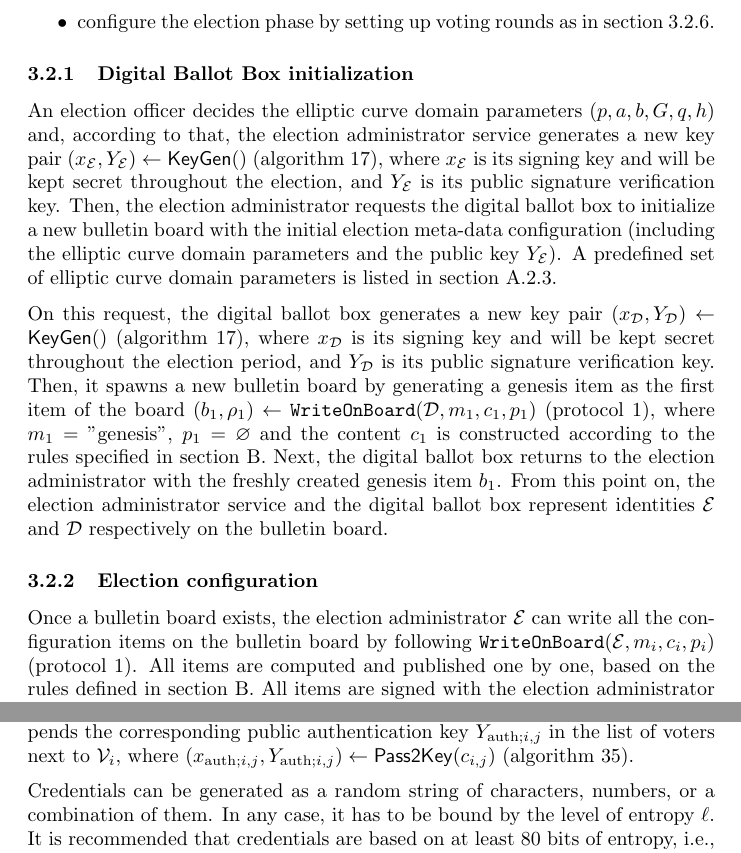
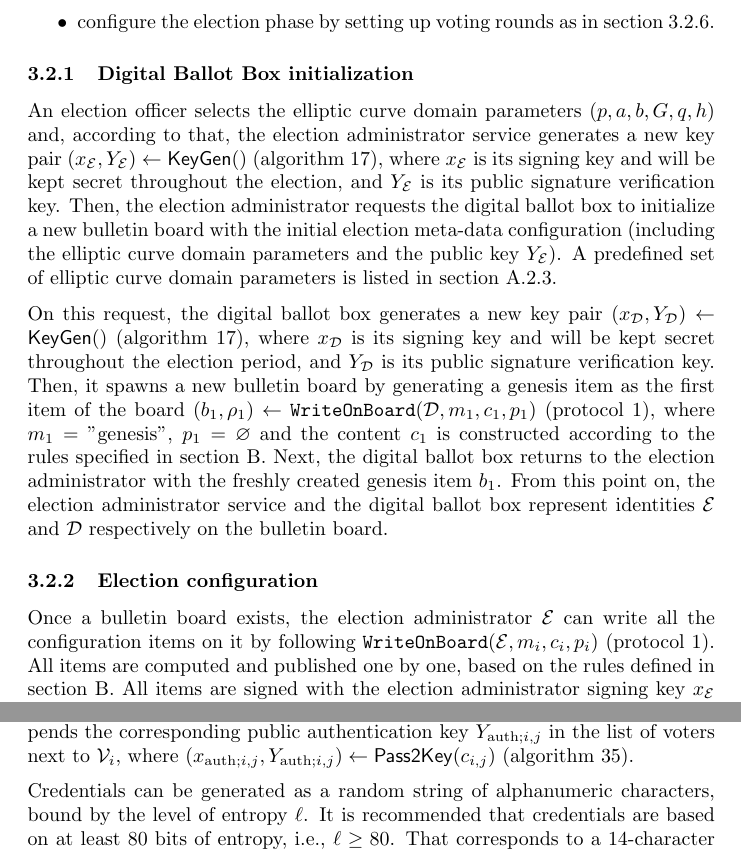
Before and after one commit to aion-dk/crypto-protocol-documentation, a LaTeX document (main.tex, which reads Chapters/3.2 Pre-election phase.tex): two parts of pages 25 and 27 of 105, joined at a grey line, cut so that both start at the same text. Compiled offline with pdfLaTeX.

Commit message:
A few word tweaks

```diff
--- a/Chapters/3.2 Pre-election phase.tex
+++ b/Chapters/3.2 Pre-election phase.tex
@@ -11,13 +11,13 @@ During the \textit{pre-election phase}, human election officers use the Election
 
 
 \subsubsection{Digital Ballot Box initialization} \label{sec: digital ballot box initialization}
-An election officer decides the elliptic curve domain parameters $(p, a, b, G, q, h)$ and, according to that, the election administrator service generates a new key pair $(x_\mathcal{E}, Y_\mathcal{E}) \gets \mathsf{KeyGen}()$ (\cref{alg: key gen}), where $x_\mathcal{E}$ is its signing key and will be kept secret throughout the election, and $Y_\mathcal{E}$ is its public signature verification key. Then, the election administrator requests the digital ballot box to initialize a new bulletin board with the initial election meta-data configuration (including the elliptic curve domain parameters and the public key $Y_\mathcal{E}$). A predefined set of elliptic curve domain parameters is listed in \cref{app: supported elliptic curves}.
+An election officer selects the elliptic curve domain parameters $(p, a, b, G, q, h)$ and, according to that, the election administrator service generates a new key pair $(x_\mathcal{E}, Y_\mathcal{E}) \gets \mathsf{KeyGen}()$ (\cref{alg: key gen}), where $x_\mathcal{E}$ is its signing key and will be kept secret throughout the election, and $Y_\mathcal{E}$ is its public signature verification key. Then, the election administrator requests the digital ballot box to initialize a new bulletin board with the initial election meta-data configuration (including the elliptic curve domain parameters and the public key $Y_\mathcal{E}$). A predefined set of elliptic curve domain parameters is listed in \cref{app: supported elliptic curves}.
 
 On this request, the digital ballot box generates a new key pair $(x_\mathcal{D}, Y_\mathcal{D}) \gets \mathsf{KeyGen}()$ (\cref{alg: key gen}), where $x_\mathcal{D}$ is its signing key and will be kept secret throughout the election period, and $Y_\mathcal{D}$ is its public signature verification key. Then, it spawns a new bulletin board by generating a genesis item as the first item of the board $(b_1, \rho_1) \gets \mathtt{WriteOnBoard}(\mathcal{D}, m_1, c_1, p_1)$ (protocol \ref{pro: write on board}), where $m_1 = $ "genesis", $p_1 = \varnothing$ and the content $c_1$ is constructed according to the rules specified in \cref{app: bulletin board item types}. Next, the digital ballot box returns to the election administrator with the freshly created genesis item $b_1$. From this point on, the election administrator service and the digital ballot box represent identities $\mathcal{E}$ and $\mathcal{D}$ respectively on the bulletin board.
 
 
 \subsubsection{Election configuration} \label{sec: election configuration}
-Once a bulletin board exists, the election administrator $\mathcal{E}$ can write all the configuration items on the bulletin board by following $\mathtt{WriteOnBoard}(\mathcal{E}, m_i, c_i, p_i)$ (protocol \ref{pro: write on board}). All items are computed and published one by one, based on the rules defined in \cref{app: bulletin board item types}. All items are signed with the election administrator signing key $x_\mathcal{E}$ and they reference as a parent the address of the previous configuration item, i.e., $p_i = h_{i-1}$. The items that make up the initial configuration are:
+Once a bulletin board exists, the election administrator $\mathcal{E}$ can write all the configuration items on it by following $\mathtt{WriteOnBoard}(\mathcal{E}, m_i, c_i, p_i)$ (protocol \ref{pro: write on board}). All items are computed and published one by one, based on the rules defined in \cref{app: bulletin board item types}. All items are signed with the election administrator signing key $x_\mathcal{E}$ and they reference as a parent the address of the previous configuration item, i.e., $p_i = h_{i-1}$. The items that make up the initial configuration are:
 \begin{itemize}
     \item the election configuration item,
     \item contest configuration items for each contest and
@@ -48,7 +48,7 @@ This process is only applicable if the vote authentication mode is \textbf{crede
 
 Each credentials authority $\mathcal{C}_j \in \boldsymbol{\mathcal{C}}$, receives a list of voters consisting of contact details for each voter $\{ a_1, ..., a_{n_\mathrm{v}} \}$ in the form of e-mail addresses or postal addresses or phone numbers, depending on the credentials authority's communication channel. The credentials authority generates random credentials $c_{i, j} \in_\mathrm{R} \mathbb{B}^\ell$ for each voter, with $i \in \{ 1, ..., n_\mathrm{v} \}$. The credentials authority distributes the credential $c_{i, j}$ to that specific voter $\mathcal{V}_i$ (using voter's contact detail $a_i$) and appends the corresponding public authentication key $Y_{\mathrm{auth}; i, j}$ in the list of voters next to $\mathcal{V}_i$, where $(x_{\mathrm{auth}; i, j}, Y_{\mathrm{auth}; i, j}) \gets \mathsf{Pass2Key}(c_{i, j})$ (\cref{alg: pass to key}).
 
-Credentials can be generated as a random string of characters, numbers, or a combination of them. In any case, it has to be bound by the level of entropy $\ell$. It is recommended that credentials are based on at least 80 bits of entropy, i.e., $\ell \geq 80$. That corresponds to a 14-character alphanumeric code that has to be sent to the voter and inputted in the voting application.
+Credentials can be generated as a random string of alphanumeric characters, bound by the level of entropy $\ell$. It is recommended that credentials are based on at least 80 bits of entropy, i.e., $\ell \geq 80$. That corresponds to a 14-character alphanumeric code that has to be sent to the voter and inputted in the voting application.
 
 All credentials authorities $\mathcal{C}_j \in \boldsymbol{\mathcal{C}}$ return to the voter authorizer the lists with voters' contact details and public authentication keys $(a_i, Y_{\mathrm{auth}; i,j})$. The voter authorizer combines all keys received from all credentials authorities for each voter to form the voter's public authentication key $Y_{\mathrm{auth}; i} = \sum_{j=1}^{n_\mathrm{c}} Y_{\mathrm{auth}; i, j}$.
 
```
Also changed, not shown: Chapters/3.2 Pre-election phase.tex (2 more changed lines).
